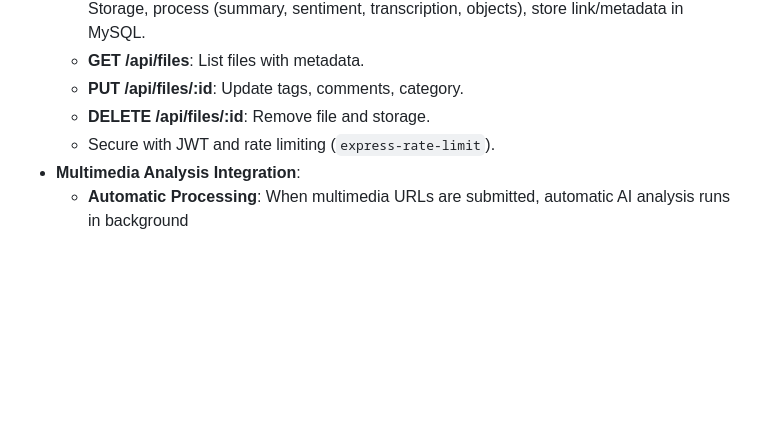
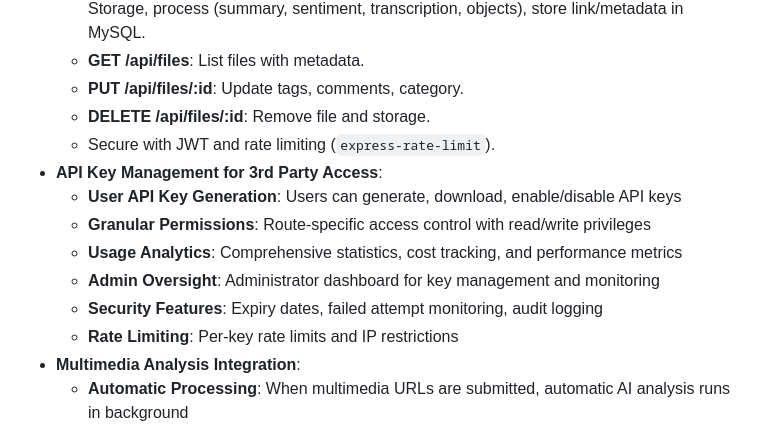
Before and after one commit to andyegli/daysave.app_v1.4.1, a Markdown page: DaySave.app.md, the part around the change. Drawn GitHub-style; blank space fills up the shorter version.

```diff
--- a/DaySave.app.md
+++ b/DaySave.app.md
@@ -120,6 +120,13 @@ Create a production-ready web application called **DaySave.app** version 1.4.1 u
   - **PUT /api/files/:id**: Update tags, comments, category.
   - **DELETE /api/files/:id**: Remove file and storage.
   - Secure with JWT and rate limiting (`express-rate-limit`).
+- **API Key Management for 3rd Party Access**:
+  - **User API Key Generation**: Users can generate, download, enable/disable API keys
+  - **Granular Permissions**: Route-specific access control with read/write privileges
+  - **Usage Analytics**: Comprehensive statistics, cost tracking, and performance metrics
+  - **Admin Oversight**: Administrator dashboard for key management and monitoring
+  - **Security Features**: Expiry dates, failed attempt monitoring, audit logging
+  - **Rate Limiting**: Per-key rate limits and IP restrictions
 - **Multimedia Analysis Integration**:
   - **Automatic Processing**: When multimedia URLs are submitted, automatic AI analysis runs in background
   - **Supported Platforms**: YouTube, Vimeo, TikTok, Instagram, Facebook, Twitter, SoundCloud, Spotify, direct video/audio files
```
Also changed, not shown: TASK.md (+46 -0 lines), docs/api-security-sequence-diagram.md (added, +98 -0 lines).
